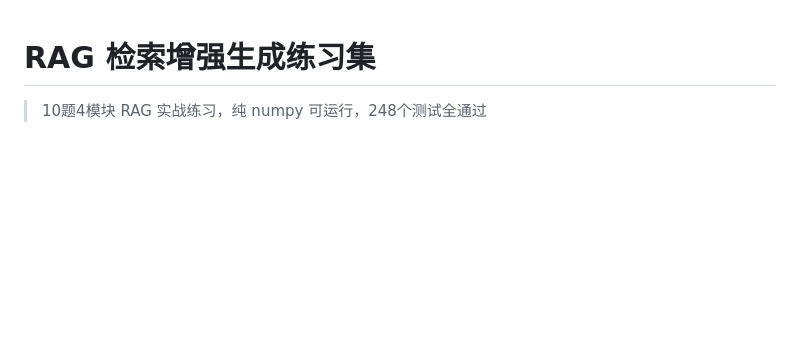
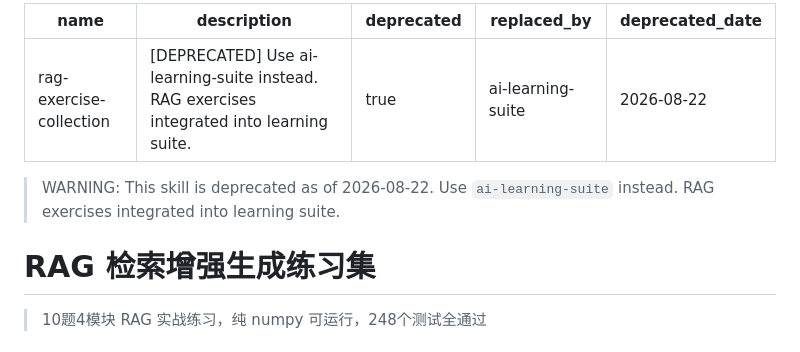
Before and after one commit to Z4OR-cyber/ai-fullstack-lab, a Markdown page: skills/rag-exercise-collection/SKILL.md, the part around the change. GitHub-like rendering; blank space fills up the shorter version.

Commit message:
deprecate: rag-exercise-collection → consolidated skill

```diff
--- a/skills/rag-exercise-collection/SKILL.md
+++ b/skills/rag-exercise-collection/SKILL.md
@@ -1,3 +1,13 @@
+---
+name: rag-exercise-collection
+description: "[DEPRECATED] Use ai-learning-suite instead. RAG exercises integrated into learning suite."
+deprecated: true
+replaced_by: ai-learning-suite
+deprecated_date: 2026-08-22
+---
+
+> WARNING: This skill is deprecated as of 2026-08-22. Use `ai-learning-suite` instead. RAG exercises integrated into learning suite.
+
 # RAG 检索增强生成练习集
 
 > 10题4模块 RAG 实战练习，纯 numpy 可运行，248个测试全通过
```
